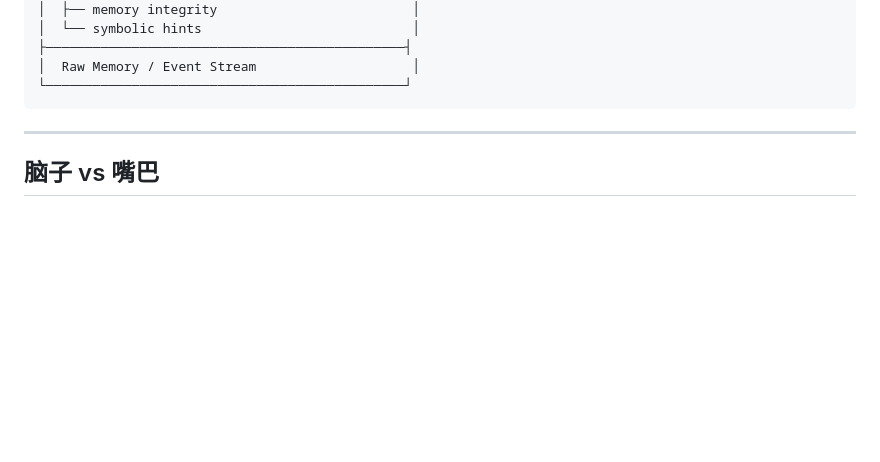
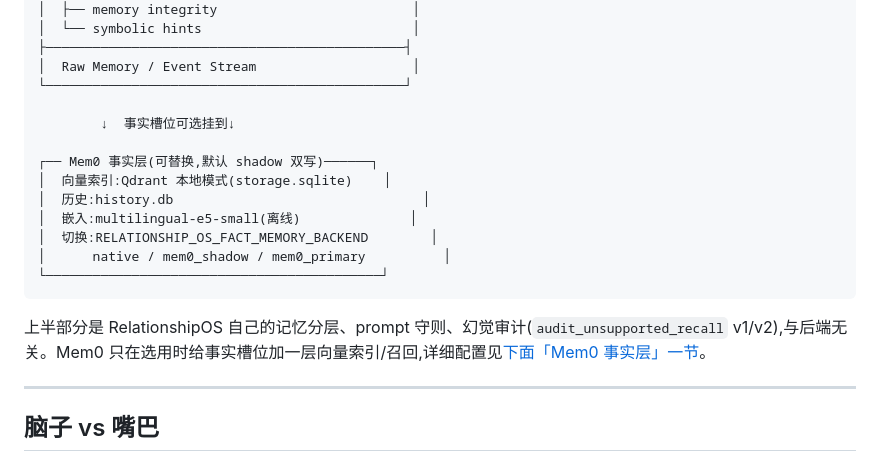
Before and after one commit to Jerry2003826/RelationshipOS, a Markdown page: README.md, the part around one of its changes. GitHub-like rendering; blank space fills up the shorter version.

````diff
--- a/README.md
+++ b/README.md
@@ -274,7 +274,19 @@ uv run pytest tests/test_emotion_ab_eval.py -q   # 单文件
 ├──────────────────────────────────────────────┤
 │  Raw Memory / Event Stream                    │
 └──────────────────────────────────────────────┘
+
+        ↓  事实槽位可选挂到↓
+
+┌── Mem0 事实层(可替换,默认 shadow 双写)──────┐
+│  向量索引:Qdrant 本地模式(storage.sqlite)    │
+│  历史:history.db                                │
+│  嵌入:multilingual-e5-small(离线)              │
+│  切换:RELATIONSHIP_OS_FACT_MEMORY_BACKEND        │
+│      native / mem0_shadow / mem0_primary          │
+└───────────────────────────────────────────┘
 ```
+
+上半部分是 RelationshipOS 自己的记忆分层、prompt 守则、幻觉审计(`audit_unsupported_recall` v1/v2),与后端无关。Mem0 只在选用时给事实槽位加一层向量索引/召回,详细配置见[下面「Mem0 事实层」一节](#mem0-事实层可选)。
 
 ---
 
````
Also changed, not shown: other parts of README.md (+44 -0 lines).
